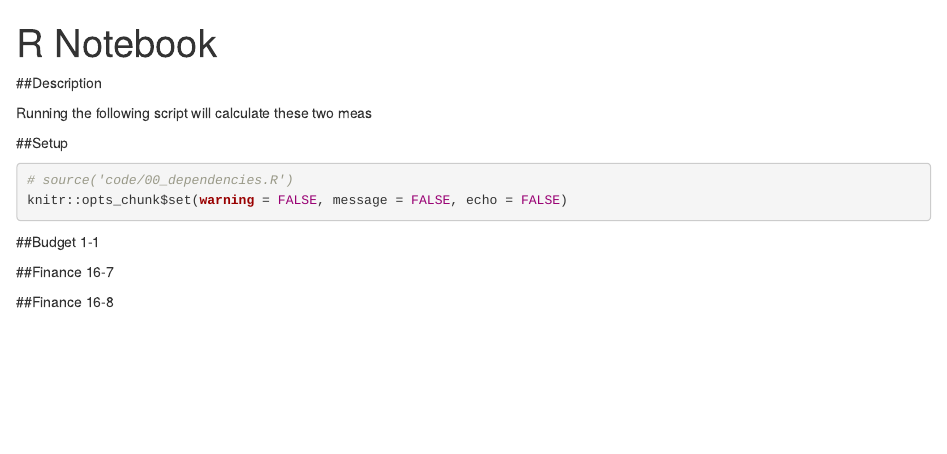
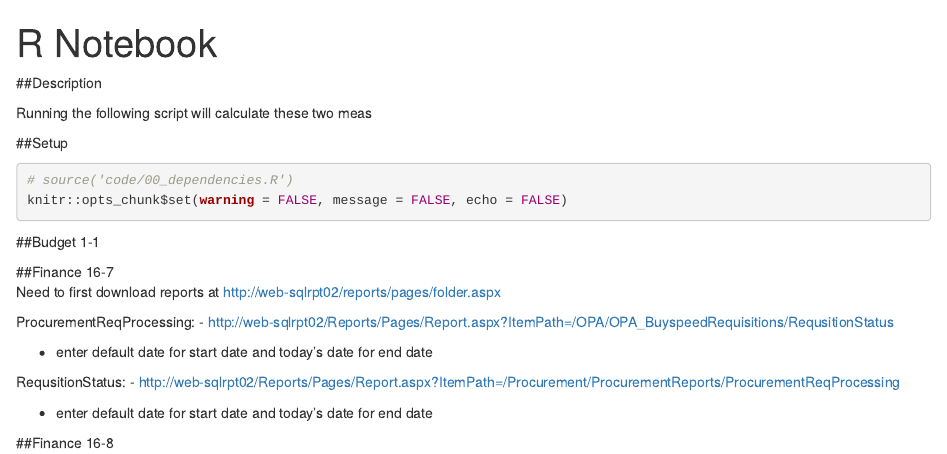
Before and after one commit to cno-opa/ResultsNOLA, an R Markdown document (resultsNOLA.Rmd): the page in a window 1100 px wide, from its top. Rendered offline with R 4.5, knitr and Pandoc, with nearby package versions; the code chunks are not run, so their results and figures are left out.

Commit message:
instructions added for report download

````diff
--- a/resultsNOLA.Rmd
+++ b/resultsNOLA.Rmd
@@ -46,6 +46,17 @@ Budget_KPI
 ```
 
 ##Finance 16-7
+Need to first download reports at http://web-sqlrpt02/reports/pages/folder.aspx
+
+ProcurementReqProcessing:
+- http://web-sqlrpt02/Reports/Pages/Report.aspx?ItemPath=/OPA/OPA_BuyspeedRequisitions/RequsitionStatus
+
+- enter default date for start date and today's date for end date
+
+RequsitionStatus:
+- http://web-sqlrpt02/Reports/Pages/Report.aspx?ItemPath=/Procurement/ProcurementReports/ProcurementReqProcessing
+
+- enter default date for start date and today's date for end date
 
 ```{r}
 source('code/20_calculate_finance_16_7.R')
````
